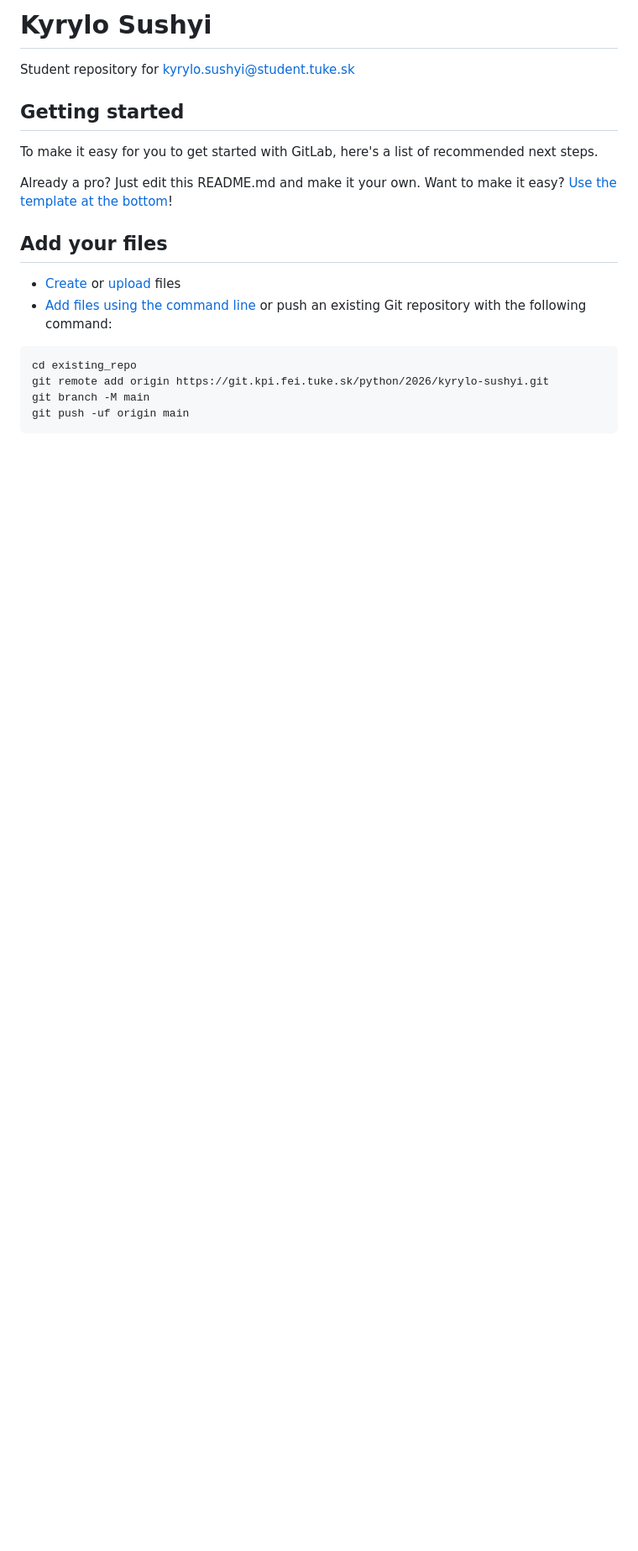
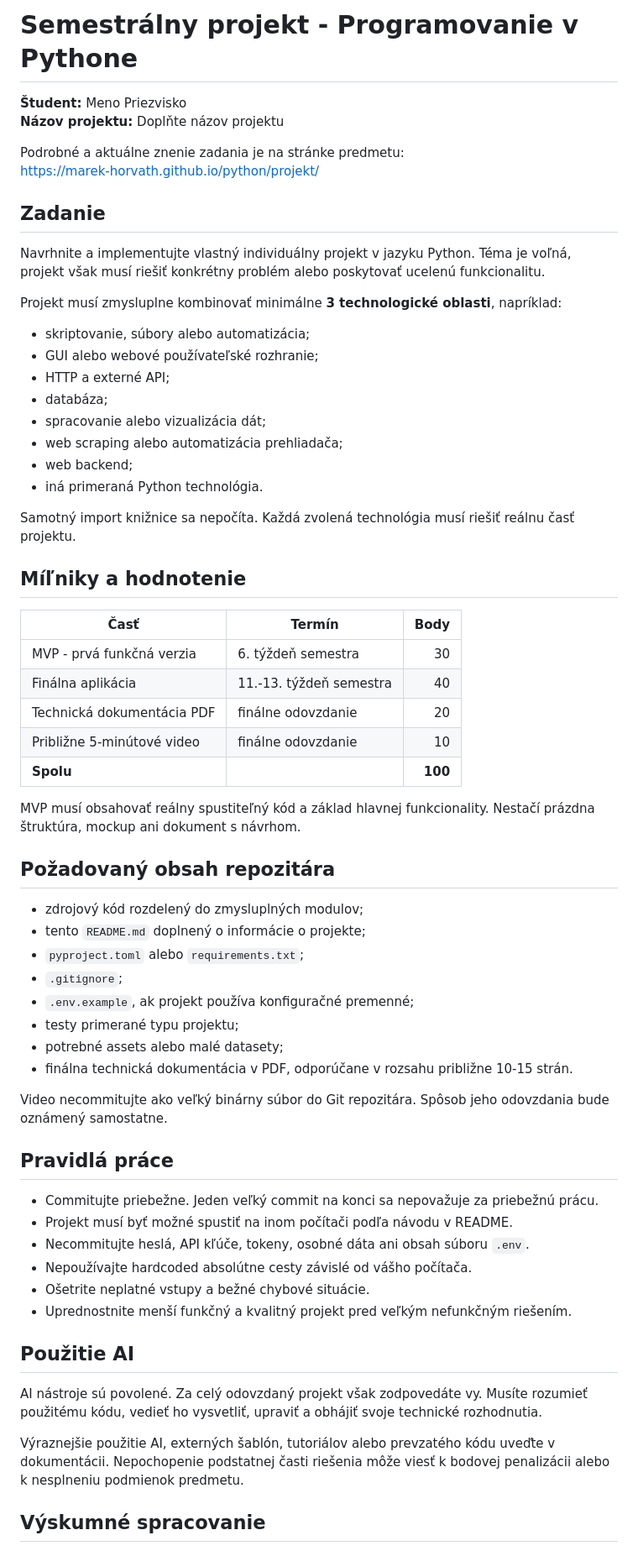
Before and after one commit to Alavars/gamedeal, a Markdown page: README.md, the part around one of its changes. Shown at 84% size. GitHub-like rendering; blank space fills up the shorter version.

Commit message:
Add assignment README

````diff
--- a/README.md
+++ b/README.md
@@ -1,20 +1,67 @@
-# Kyrylo Sushyi
+# Semestrálny projekt - Programovanie v Pythone
 
-Student repository for kyrylo.sushyi@student.tuke.sk
+**Študent:** Meno Priezvisko
+**Názov projektu:** Doplňte názov projektu
 
-## Getting started
+Podrobné a aktuálne znenie zadania je na stránke predmetu:
+https://marek-horvath.github.io/python/projekt/
 
-To make it easy for you to get started with GitLab, here's a list of recommended next steps.
+## Zadanie
 
-Already a pro? Just edit this README.md and make it your own. Want to make it easy? [Use the template at the bottom](#editing-this-readme)!
+Navrhnite a implementujte vlastný individuálny projekt v jazyku Python. Téma je voľná, projekt však musí riešiť konkrétny problém alebo poskytovať ucelenú funkcionalitu.
 
-## Add your files
+Projekt musí zmysluplne kombinovať minimálne **3 technologické oblasti**, napríklad:
 
-* [Create](https://docs.gitlab.com/user/project/repository/web_editor/#create-a-file) or [upload](https://docs.gitlab.com/user/project/repository/web_editor/#upload-a-file) files
-* [Add files using the command line](https://docs.gitlab.com/topics/git/add_files/#add-files-to-a-git-repository) or push an existing Git repository with the following command:
+- skriptovanie, súbory alebo automatizácia;
+- GUI alebo webové používateľské rozhranie;
+- HTTP a externé API;
+- databáza;
+- spracovanie alebo vizualizácia dát;
+- web scraping alebo automatizácia prehliadača;
+- web backend;
+- iná primeraná Python technológia.
 
-```
-cd existing_repo
-git remote add origin https://git.kpi.fei.tuke.sk/python/2026/kyrylo-sushyi.git
-git branch -M main
-git push -uf origin main
+Samotný import knižnice sa nepočíta. Každá zvolená technológia musí riešiť reálnu časť projektu.
+
+## Míľniky a hodnotenie
+
+| Časť | Termín | Body |
+| --- | --- | ---: |
+| MVP - prvá funkčná verzia | 6. týždeň semestra | 30 |
+| Finálna aplikácia | 11.-13. týždeň semestra | 40 |
+| Technická dokumentácia PDF | finálne odovzdanie | 20 |
+| Približne 5-minútové video | finálne odovzdanie | 10 |
+| **Spolu** | | **100** |
+
+MVP musí obsahovať reálny spustiteľný kód a základ hlavnej funkcionality. Nestačí prázdna štruktúra, mockup ani dokument s návrhom.
+
+## Požadovaný obsah repozitára
+
+- zdrojový kód rozdelený do zmysluplných modulov;
+- tento `README.md` doplnený o informácie o projekte;
+- `pyproject.toml` alebo `requirements.txt`;
+- `.gitignore`;
+- `.env.example`, ak projekt používa konfiguračné premenné;
+- testy primerané typu projektu;
+- potrebné assets alebo malé datasety;
+- finálna technická dokumentácia v PDF, odporúčane v rozsahu približne 10-15 strán.
+
+Video necommitujte ako veľký binárny súbor do Git repozitára. Spôsob jeho odovzdania bude oznámený samostatne.
+
+## Pravidlá práce
+
+- Commitujte priebežne. Jeden veľký commit na konci sa nepovažuje za priebežnú prácu.
+- Projekt musí byť možné spustiť na inom počítači podľa návodu v README.
+- Necommitujte heslá, API kľúče, tokeny, osobné dáta ani obsah súboru `.env`.
+- Nepoužívajte hardcoded absolútne cesty závislé od vášho počítača.
+- Ošetrite neplatné vstupy a bežné chybové situácie.
+- Uprednostnite menší funkčný a kvalitný projekt pred veľkým nefunkčným riešením.
+
+## Použitie AI
+
+AI nástroje sú povolené. Za celý odovzdaný projekt však zodpovedáte vy. Musíte rozumieť použitému kódu, vedieť ho vysvetliť, upraviť a obhájiť svoje technické rozhodnutia.
+
+Výraznejšie použitie AI, externých šablón, tutoriálov alebo prevzatého kódu uveďte v dokumentácii. Nepochopenie podstatnej časti riešenia môže viesť k bodovej penalizácii alebo k nesplneniu podmienok predmetu.
+
+## Výskumné spracovanie
+
````
Also changed, not shown: other parts of README.md (+37 -68 lines).
